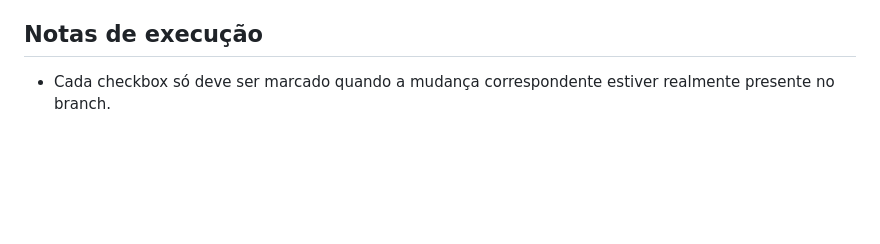
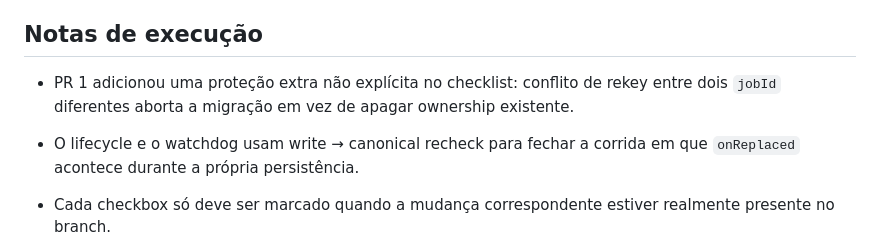
Before and after one commit to Diesper/MangaTranslator-v5, a Markdown page: status.md, the part around one of its changes. Rendered like a GitHub page; blank space fills up the shorter version.

```diff
--- a/status.md
+++ b/status.md
@@ -162,6 +162,9 @@
 
 ## Notas de execução
 
+- PR 1 adicionou uma proteção extra não explícita no checklist: conflito de rekey entre dois `jobId` diferentes aborta a migração em vez de apagar ownership existente.
+- O lifecycle e o watchdog usam write → canonical recheck para fechar a corrida em que `onReplaced` acontece durante a própria persistência.
+
 - Cada checkbox só deve ser marcado quando a mudança correspondente estiver realmente presente no branch.
 - Itens de CI só são marcados após os checks do GitHub Actions terminarem com sucesso.
 - PRs posteriores serão empilhados sobre o branch anterior enquanto os anteriores ainda estiverem abertos, para preservar dependências sem escrever diretamente em `main`.
```
Also changed, not shown: other parts of status.md (+17 -17 lines).
